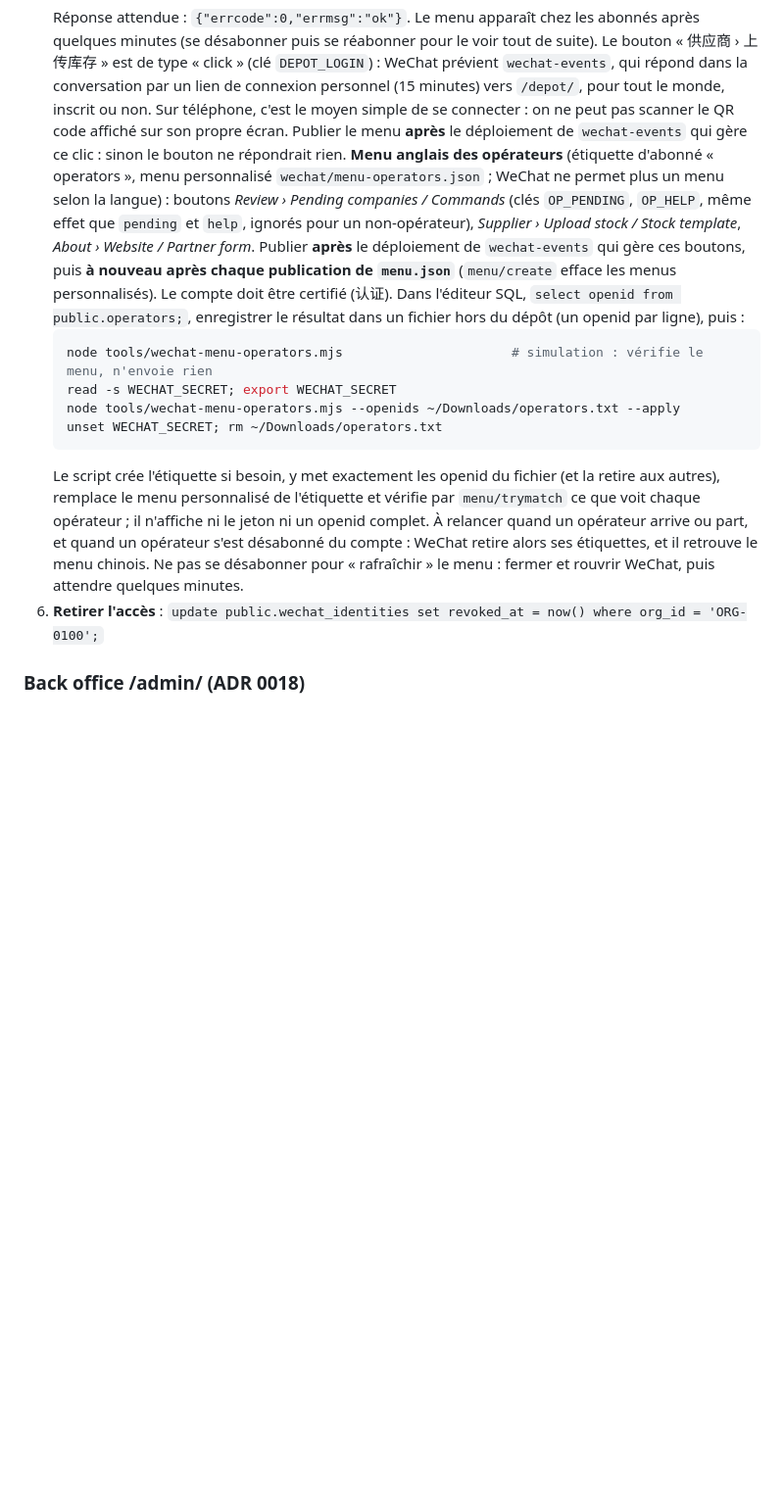
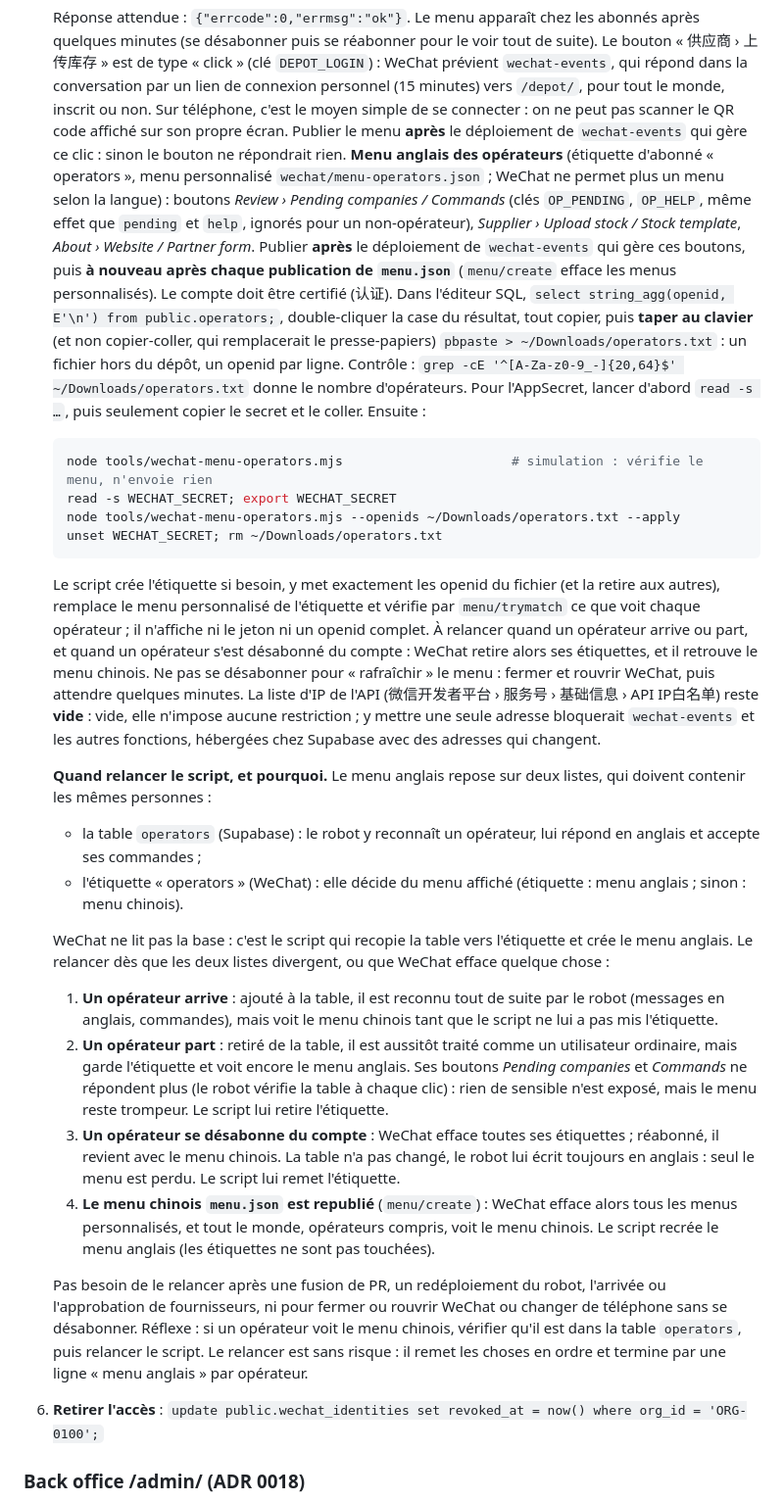
Before and after one commit to Bertier-Adesio/central-parts, a Markdown page: supabase/README.md, the part around the change. Shown at 98% size. GitHub-like rendering; blank space fills up the shorter version.

Commit message:
Explique dans le README quand et pourquoi relancer le script du menu des opérateurs
Deux listes à garder identiques (table operators, étiquette WeChat) ; quatre cas : arrivée, départ,
désabonnement d'un opérateur, republication de menu.json. Liste d'IP laissée vide, et pourquoi ;
copie de l'openid et de l'AppSecret sans écraser le presse-papiers.

Co-Authored-By: Claude Opus 5.5 <noreply@anthropic.com>
Claude-Session: https://claude.ai/code/session_01XkuMVA5WfhxQF7N6kCMLS6

````diff
--- a/supabase/README.md
+++ b/supabase/README.md
@@ -179,7 +179,7 @@ Page : `https://central.parts/depot/` (ADR 0010). Le fournisseur scanne un QR co
    ```
    Réponse attendue : `{"errcode":0,"errmsg":"ok"}`. Le menu apparaît chez les abonnés après quelques minutes (se désabonner puis se réabonner pour le voir tout de suite).
    Le bouton « 供应商 › 上传库存 » est de type « click » (clé `DEPOT_LOGIN`) : WeChat prévient `wechat-events`, qui répond dans la conversation par un lien de connexion personnel (15 minutes) vers `/depot/`, pour tout le monde, inscrit ou non. Sur téléphone, c'est le moyen simple de se connecter : on ne peut pas scanner le QR code affiché sur son propre écran. Publier le menu **après** le déploiement de `wechat-events` qui gère ce clic : sinon le bouton ne répondrait rien.
-   **Menu anglais des opérateurs** (étiquette d'abonné « operators », menu personnalisé `wechat/menu-operators.json` ; WeChat ne permet plus un menu selon la langue) : boutons *Review › Pending companies / Commands* (clés `OP_PENDING`, `OP_HELP`, même effet que `pending` et `help`, ignorés pour un non-opérateur), *Supplier › Upload stock / Stock template*, *About › Website / Partner form*. Publier **après** le déploiement de `wechat-events` qui gère ces boutons, puis **à nouveau après chaque publication de `menu.json`** (`menu/create` efface les menus personnalisés). Le compte doit être certifié (认证). Dans l'éditeur SQL, `select openid from public.operators;`, enregistrer le résultat dans un fichier hors du dépôt (un openid par ligne), puis :
+   **Menu anglais des opérateurs** (étiquette d'abonné « operators », menu personnalisé `wechat/menu-operators.json` ; WeChat ne permet plus un menu selon la langue) : boutons *Review › Pending companies / Commands* (clés `OP_PENDING`, `OP_HELP`, même effet que `pending` et `help`, ignorés pour un non-opérateur), *Supplier › Upload stock / Stock template*, *About › Website / Partner form*. Publier **après** le déploiement de `wechat-events` qui gère ces boutons, puis **à nouveau après chaque publication de `menu.json`** (`menu/create` efface les menus personnalisés). Le compte doit être certifié (认证). Dans l'éditeur SQL, `select string_agg(openid, E'\n') from public.operators;`, double-cliquer la case du résultat, tout copier, puis **taper au clavier** (et non copier-coller, qui remplacerait le presse-papiers) `pbpaste > ~/Downloads/operators.txt` : un fichier hors du dépôt, un openid par ligne. Contrôle : `grep -cE '^[A-Za-z0-9_-]{20,64}$' ~/Downloads/operators.txt` donne le nombre d'opérateurs. Pour l'AppSecret, lancer d'abord `read -s …`, puis seulement copier le secret et le coller. Ensuite :
    ```bash
    node tools/wechat-menu-operators.mjs                      # simulation : vérifie le menu, n'envoie rien
    read -s WECHAT_SECRET; export WECHAT_SECRET
@@ -187,6 +187,19 @@ Page : `https://central.parts/depot/` (ADR 0010). Le fournisseur scanne un QR co
    unset WECHAT_SECRET; rm ~/Downloads/operators.txt
    ```
    Le script crée l'étiquette si besoin, y met exactement les openid du fichier (et la retire aux autres), remplace le menu personnalisé de l'étiquette et vérifie par `menu/trymatch` ce que voit chaque opérateur ; il n'affiche ni le jeton ni un openid complet. À relancer quand un opérateur arrive ou part, et quand un opérateur s'est désabonné du compte : WeChat retire alors ses étiquettes, et il retrouve le menu chinois. Ne pas se désabonner pour « rafraîchir » le menu : fermer et rouvrir WeChat, puis attendre quelques minutes.
+   La liste d'IP de l'API (微信开发者平台 › 服务号 › 基础信息 › API IP白名单) reste **vide** : vide, elle n'impose aucune restriction ; y mettre une seule adresse bloquerait `wechat-events` et les autres fonctions, hébergées chez Supabase avec des adresses qui changent.
+
+   **Quand relancer le script, et pourquoi.** Le menu anglais repose sur deux listes, qui doivent contenir les mêmes personnes :
+   - la table `operators` (Supabase) : le robot y reconnaît un opérateur, lui répond en anglais et accepte ses commandes ;
+   - l'étiquette « operators » (WeChat) : elle décide du menu affiché (étiquette : menu anglais ; sinon : menu chinois).
+
+   WeChat ne lit pas la base : c'est le script qui recopie la table vers l'étiquette et crée le menu anglais. Le relancer dès que les deux listes divergent, ou que WeChat efface quelque chose :
+   1. **Un opérateur arrive** : ajouté à la table, il est reconnu tout de suite par le robot (messages en anglais, commandes), mais voit le menu chinois tant que le script ne lui a pas mis l'étiquette.
+   2. **Un opérateur part** : retiré de la table, il est aussitôt traité comme un utilisateur ordinaire, mais garde l'étiquette et voit encore le menu anglais. Ses boutons *Pending companies* et *Commands* ne répondent plus (le robot vérifie la table à chaque clic) : rien de sensible n'est exposé, mais le menu reste trompeur. Le script lui retire l'étiquette.
+   3. **Un opérateur se désabonne du compte** : WeChat efface toutes ses étiquettes ; réabonné, il revient avec le menu chinois. La table n'a pas changé, le robot lui écrit toujours en anglais : seul le menu est perdu. Le script lui remet l'étiquette.
+   4. **Le menu chinois `menu.json` est republié** (`menu/create`) : WeChat efface alors tous les menus personnalisés, et tout le monde, opérateurs compris, voit le menu chinois. Le script recrée le menu anglais (les étiquettes ne sont pas touchées).
+
+   Pas besoin de le relancer après une fusion de PR, un redéploiement du robot, l'arrivée ou l'approbation de fournisseurs, ni pour fermer ou rouvrir WeChat ou changer de téléphone sans se désabonner. Réflexe : si un opérateur voit le menu chinois, vérifier qu'il est dans la table `operators`, puis relancer le script. Le relancer est sans risque : il remet les choses en ordre et termine par une ligne « menu anglais » par opérateur.
 6. **Retirer l'accès** : `update public.wechat_identities set revoked_at = now() where org_id = 'ORG-0100';`
 
 ### Back office /admin/ (ADR 0018)
````
